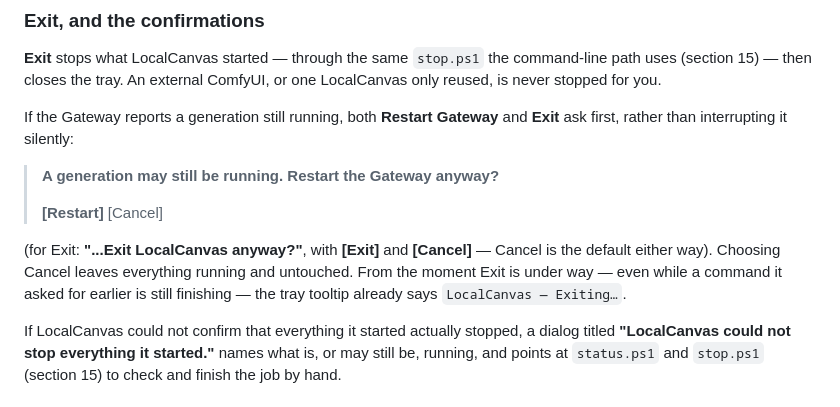
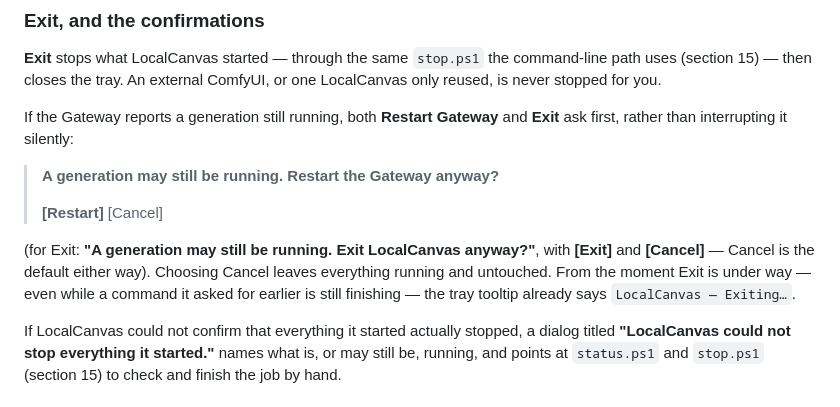
Before and after one commit to shinKatana0/LocalCanvas, a Markdown page: docs/user-guide.md, the part around one of its changes. Rendered like a GitHub page.

```diff
--- a/docs/user-guide.md
+++ b/docs/user-guide.md
@@ -341,9 +341,10 @@ and **Exit** ask first, rather than interrupting it silently:
 >
 > **[Restart]** [Cancel]
 
-(for Exit: **"...Exit LocalCanvas anyway?"**, with **[Exit]** and **[Cancel]**
-— Cancel is the default either way). Choosing Cancel leaves everything running
-and untouched. From the moment Exit is under way — even while a command it
+(for Exit: **"A generation may still be running. Exit LocalCanvas anyway?"**,
+with **[Exit]** and **[Cancel]** — Cancel is the default either way). Choosing
+Cancel leaves everything running and untouched. From the moment Exit is under
+way — even while a command it
 asked for earlier is still finishing — the tray tooltip already says
 `LocalCanvas — Exiting…`.
 
```
Also changed, not shown: other parts of docs/user-guide.md (+1 -1 lines), docs/user-guide.ja.md (+5 -3 lines), docs/user-guide.ru.md (+4 -3 lines).
